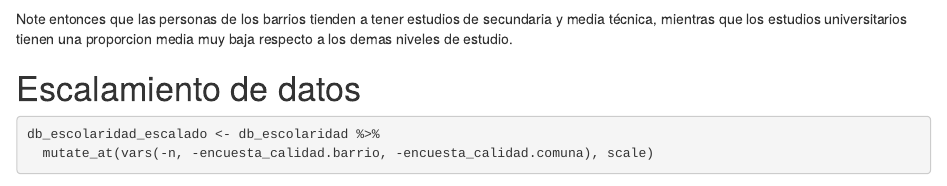
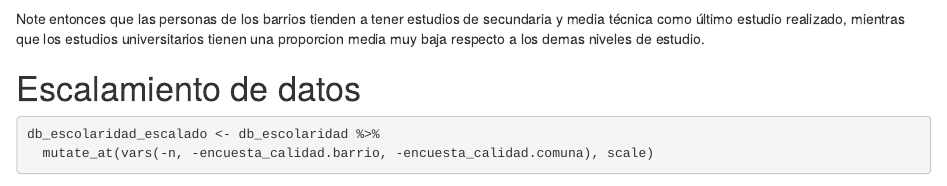
Before and after one commit to Teett/TAE_2019_2, an R Markdown document (trabajo_1_escolaridad.Rmd): the page in a window 1100 px wide, from 5460 px down. Rendered offline with R 4.5, knitr and Pandoc, with nearby package versions; some code elsewhere in the file could not run offline.

Commit message:
Analisis descriptivo [Escolaridad]

````diff
--- a/trabajo_1_escolaridad.Rmd
+++ b/trabajo_1_escolaridad.Rmd
@@ -228,7 +228,7 @@ ggplot(data = data.frame(nivel_estudio = factor(0:10), medias_nivel_estudio)) +
   geom_bar(mapping = aes(x = nivel_estudio, weight = medias_nivel_estudio))
 ```
 
-Note entonces que las personas de los barrios tienden a tener estudios de secundaria y media técnica, mientras que los estudios universitarios tienen una proporcion media muy baja respecto a los demas niveles de estudio.
+Note entonces que las personas de los barrios tienden a tener estudios de secundaria y media técnica como último estudio realizado, mientras que los estudios universitarios tienen una proporcion media muy baja respecto a los demas niveles de estudio.
 
 # Escalamiento de datos
 
````
